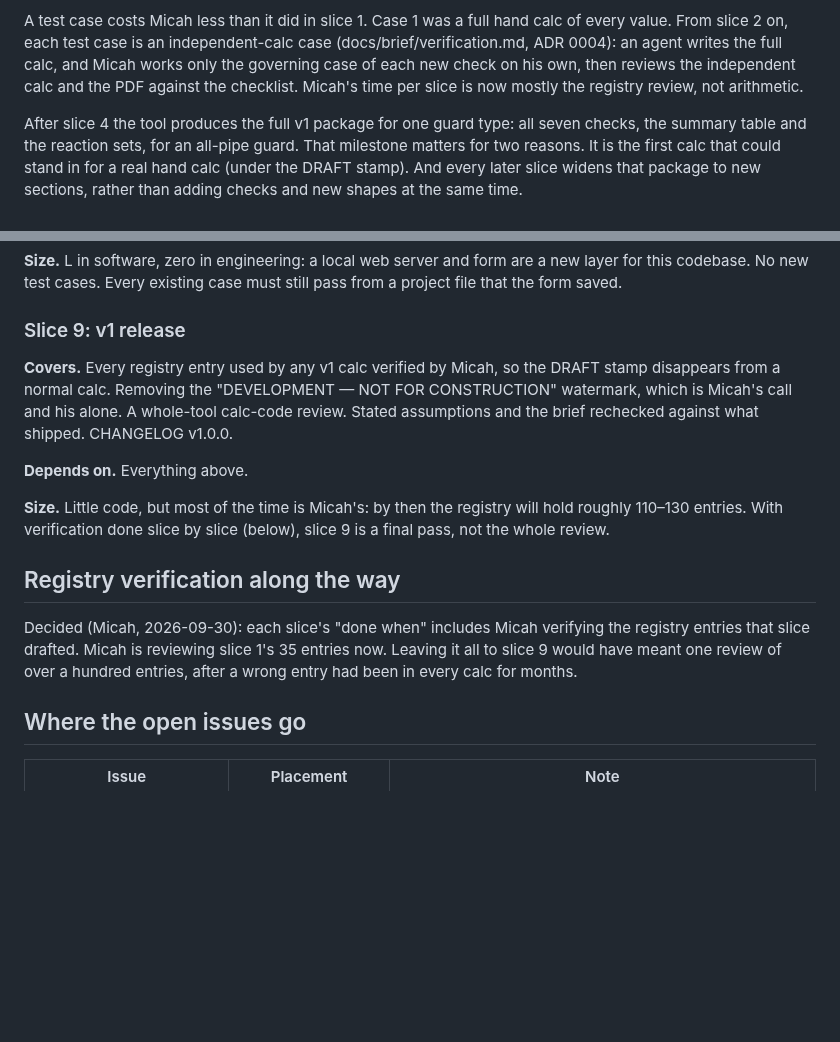
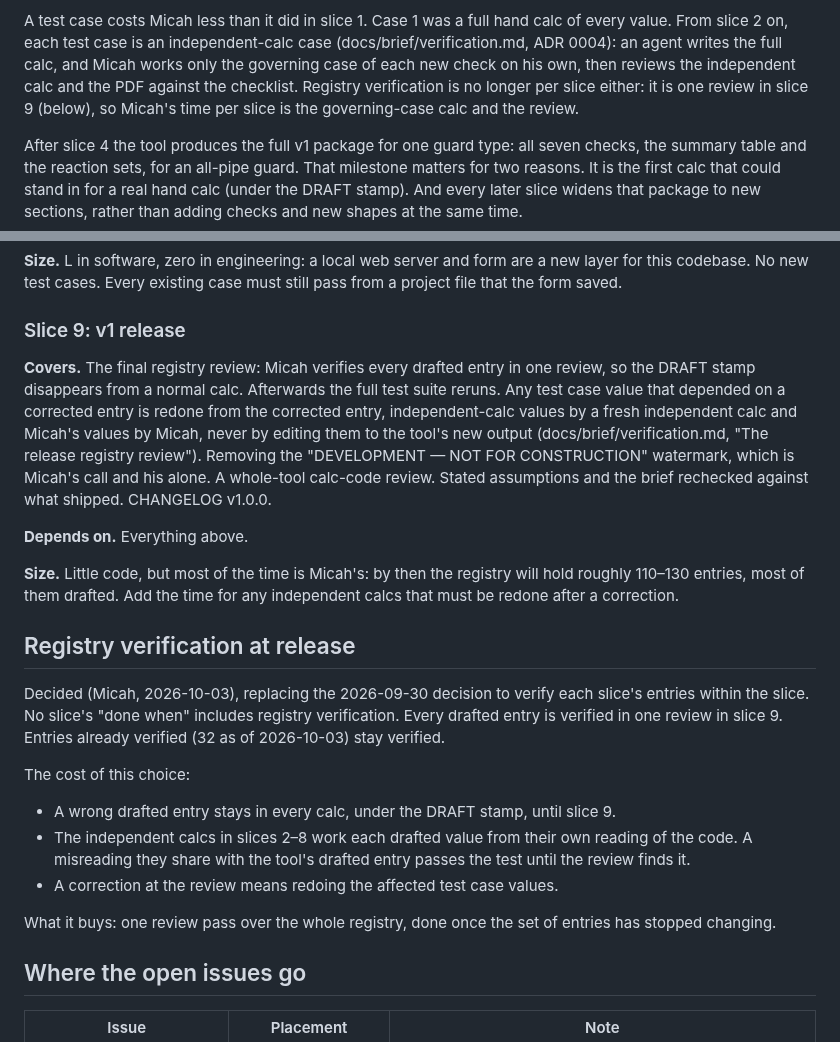
Before and after one commit to mensingmicah/handrail-designer, a Markdown page: docs/ROADMAP.md, 2 parts joined by grey strips. Drawn GitHub-style; blank space fills up the shorter version.

```diff
--- a/docs/ROADMAP.md
+++ b/docs/ROADMAP.md
@@ -33,8 +33,9 @@ hand calc of every value. From slice 2 on, each test case is an
 independent-calc case (docs/brief/verification.md, ADR 0004): an agent
 writes the full calc, and Micah works only the governing case of each new
 check on his own, then reviews the independent calc and the PDF against
-the checklist. Micah's time per slice is now mostly the registry review,
-not arithmetic.
+the checklist. Registry verification is no longer per slice either: it is
+one review in slice 9 (below), so Micah's time per slice is the
+governing-case calc and the review.
 
 After slice 4 the tool produces the full v1 package for one guard type:
 all seven checks, the summary table and the reaction sets, for an all-pipe
@@ -313,8 +314,13 @@ must still pass from a project file that the form saved.
 
 ### Slice 9: v1 release
 
-**Covers.** Every registry entry used by any v1 calc verified by Micah, so
-the DRAFT stamp disappears from a normal calc. Removing the "DEVELOPMENT —
+**Covers.** The final registry review: Micah verifies every drafted
+entry in one review, so the DRAFT stamp disappears from a normal calc.
+Afterwards the full test suite reruns. Any test case value that depended
+on a corrected entry is redone from the corrected entry, independent-calc
+values by a fresh independent calc and Micah's values by Micah, never by
+editing them to the tool's new output (docs/brief/verification.md, "The
+release registry review"). Removing the "DEVELOPMENT —
 NOT FOR CONSTRUCTION" watermark, which is Micah's call and his alone. A
 whole-tool calc-code review. Stated assumptions and the brief rechecked
 against what shipped. CHANGELOG v1.0.0.
@@ -322,16 +328,29 @@ against what shipped. CHANGELOG v1.0.0.
 **Depends on.** Everything above.
 
 **Size.** Little code, but most of the time is Micah's: by then the
-registry will hold roughly 110–130 entries. With verification done slice
-by slice (below), slice 9 is a final pass, not the whole review.
+registry will hold roughly 110–130 entries, most of them drafted. Add
+the time for any independent calcs that must be redone after a
+correction.
 
-## Registry verification along the way
+## Registry verification at release
 
-Decided (Micah, 2026-09-30): each slice's "done when" includes Micah
-verifying the registry entries that slice drafted. Micah is reviewing
-slice 1's 35 entries now. Leaving it all to slice 9 would have meant one
-review of over a hundred entries, after a wrong entry had been in every
-calc for months.
+Decided (Micah, 2026-10-03), replacing the 2026-09-30 decision to verify
+each slice's entries within the slice. No slice's "done when" includes
+registry verification. Every drafted entry is verified in one review in
+slice 9. Entries already verified (32 as of 2026-10-03) stay verified.
+
+The cost of this choice:
+
+- A wrong drafted entry stays in every calc, under the DRAFT stamp,
+  until slice 9.
+- The independent calcs in slices 2–8 work each drafted value from their
+  own reading of the code. A misreading they share with the tool's
+  drafted entry passes the test until the review finds it.
+- A correction at the review means redoing the affected test case
+  values.
+
+What it buys: one review pass over the whole registry, done once the
+set of entries has stopped changing.
 
 ## Where the open issues go
 
```
Also changed, not shown: docs/brief/verification.md (+30 -10 lines), docs/plans/slice-2.md (+13 -9 lines).
